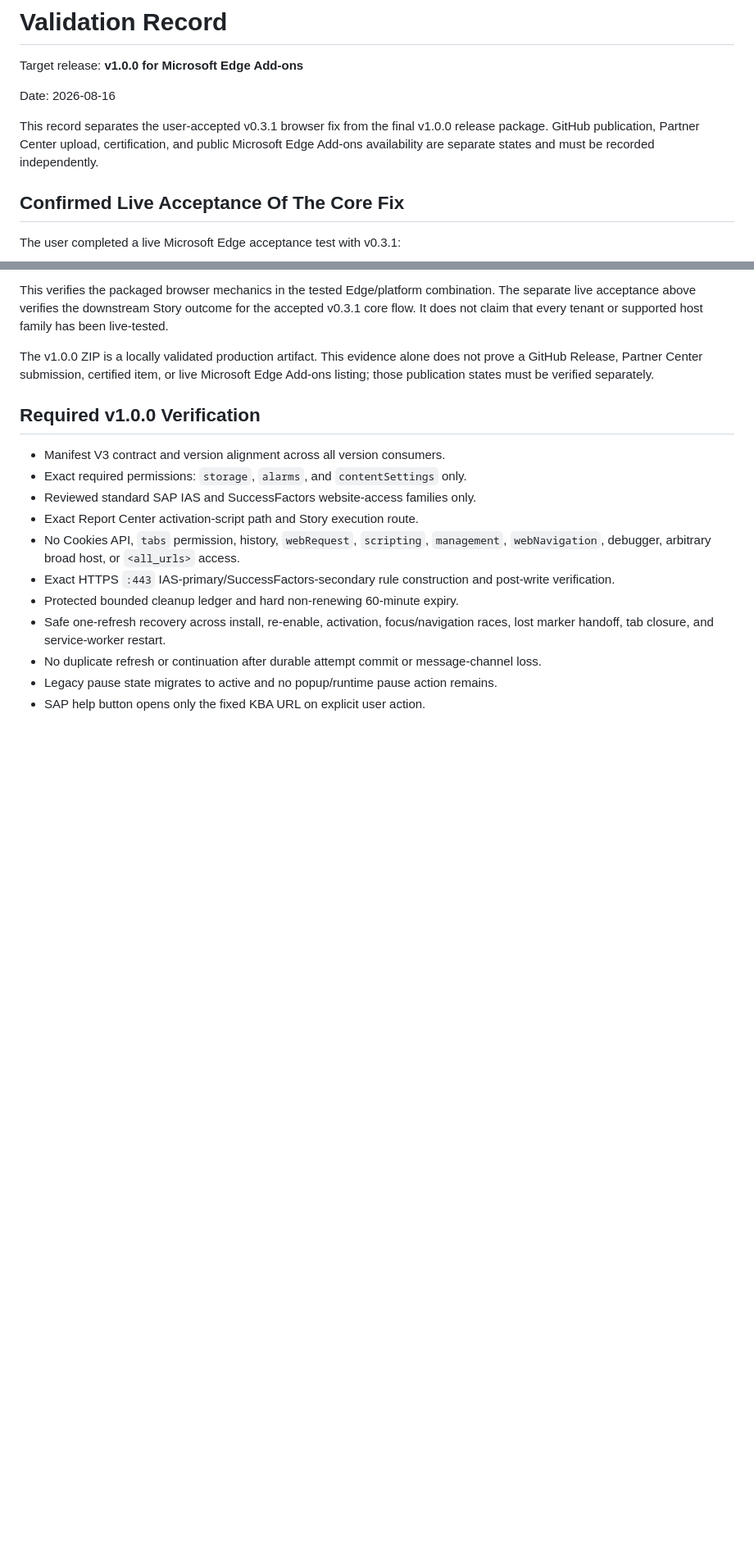
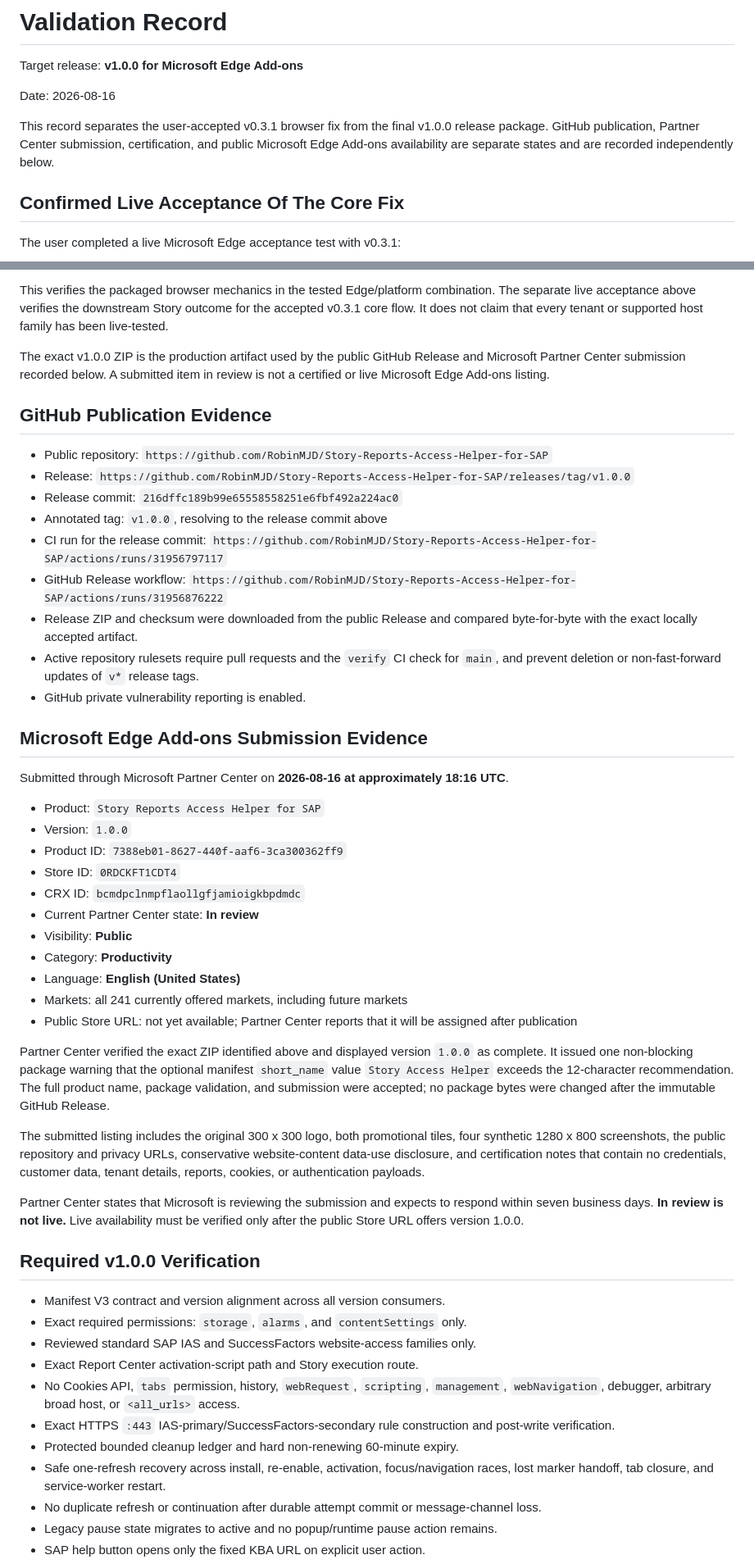
Before and after one commit to RobinMJD/Story-Reports-Access-Helper-for-SAP, a Markdown page: docs/VALIDATION.md, 2 parts joined by grey strips. Shown at 82% size. GitHub-like rendering; blank space fills up the shorter version.

Commit message:
Record Edge Add-ons submission (#1)

```diff
--- a/docs/VALIDATION.md
+++ b/docs/VALIDATION.md
@@ -4,7 +4,7 @@ Target release: **v1.0.0 for Microsoft Edge Add-ons**
 
 Date: 2026-08-16
 
-This record separates the user-accepted v0.3.1 browser fix from the final v1.0.0 release package. GitHub publication, Partner Center upload, certification, and public Microsoft Edge Add-ons availability are separate states and must be recorded independently.
+This record separates the user-accepted v0.3.1 browser fix from the final v1.0.0 release package. GitHub publication, Partner Center submission, certification, and public Microsoft Edge Add-ons availability are separate states and are recorded independently below.
 
 ## Confirmed Live Acceptance Of The Core Fix
 
@@ -102,7 +102,41 @@ Passed checks included:
 
 This verifies the packaged browser mechanics in the tested Edge/platform combination. The separate live acceptance above verifies the downstream Story outcome for the accepted v0.3.1 core flow. It does not claim that every tenant or supported host family has been live-tested.
 
-The v1.0.0 ZIP is a locally validated production artifact. This evidence alone does not prove a GitHub Release, Partner Center submission, certified item, or live Microsoft Edge Add-ons listing; those publication states must be verified separately.
+The exact v1.0.0 ZIP is the production artifact used by the public GitHub Release and Microsoft Partner Center submission recorded below. A submitted item in review is not a certified or live Microsoft Edge Add-ons listing.
+
+## GitHub Publication Evidence
+
+- Public repository: `https://github.com/RobinMJD/Story-Reports-Access-Helper-for-SAP`
+- Release: `https://github.com/RobinMJD/Story-Reports-Access-Helper-for-SAP/releases/tag/v1.0.0`
+- Release commit: `216dffc189b99e65558558251e6fbf492a224ac0`
+- Annotated tag: `v1.0.0`, resolving to the release commit above
+- CI run for the release commit: `https://github.com/RobinMJD/Story-Reports-Access-Helper-for-SAP/actions/runs/31956797117`
+- GitHub Release workflow: `https://github.com/RobinMJD/Story-Reports-Access-Helper-for-SAP/actions/runs/31956876222`
+- Release ZIP and checksum were downloaded from the public Release and compared byte-for-byte with the exact locally accepted artifact.
+- Active repository rulesets require pull requests and the `verify` CI check for `main`, and prevent deletion or non-fast-forward updates of `v*` release tags.
+- GitHub private vulnerability reporting is enabled.
+
+## Microsoft Edge Add-ons Submission Evidence
+
+Submitted through Microsoft Partner Center on **2026-08-16 at approximately 18:16 UTC**.
+
+- Product: `Story Reports Access Helper for SAP`
+- Version: `1.0.0`
+- Product ID: `7388eb01-8627-440f-aaf6-3ca300362ff9`
+- Store ID: `0RDCKFT1CDT4`
+- CRX ID: `bcmdpclnmpflaollgfjamioigkbpdmdc`
+- Current Partner Center state: **In review**
+- Visibility: **Public**
+- Category: **Productivity**
+- Language: **English (United States)**
+- Markets: all 241 currently offered markets, including future markets
+- Public Store URL: not yet available; Partner Center reports that it will be assigned after publication
+
+Partner Center verified the exact ZIP identified above and displayed version `1.0.0` as complete. It issued one non-blocking package warning that the optional manifest `short_name` value `Story Access Helper` exceeds the 12-character recommendation. The full product name, package validation, and submission were accepted; no package bytes were changed after the immutable GitHub Release.
+
+The submitted listing includes the original 300 x 300 logo, both promotional tiles, four synthetic 1280 x 800 screenshots, the public repository and privacy URLs, conservative website-content data-use disclosure, and certification notes that contain no credentials, customer data, tenant details, reports, cookies, or authentication payloads.
+
+Partner Center states that Microsoft is reviewing the submission and expects to respond within seven business days. **In review is not live.** Live availability must be verified only after the public Store URL offers version 1.0.0.
 
 ## Required v1.0.0 Verification
 
```
Also changed, not shown: docs/STORE_LISTING.md (+2 -0 lines).
